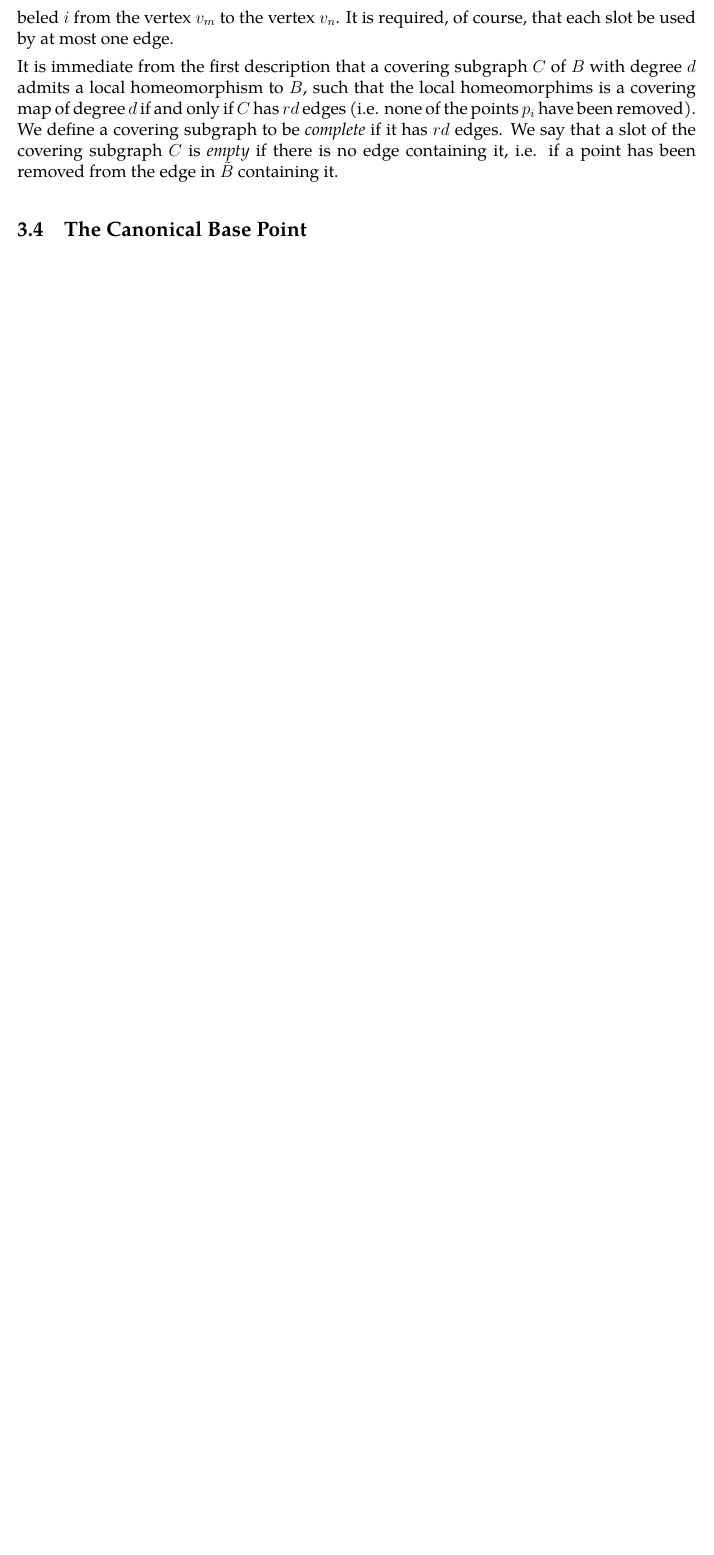
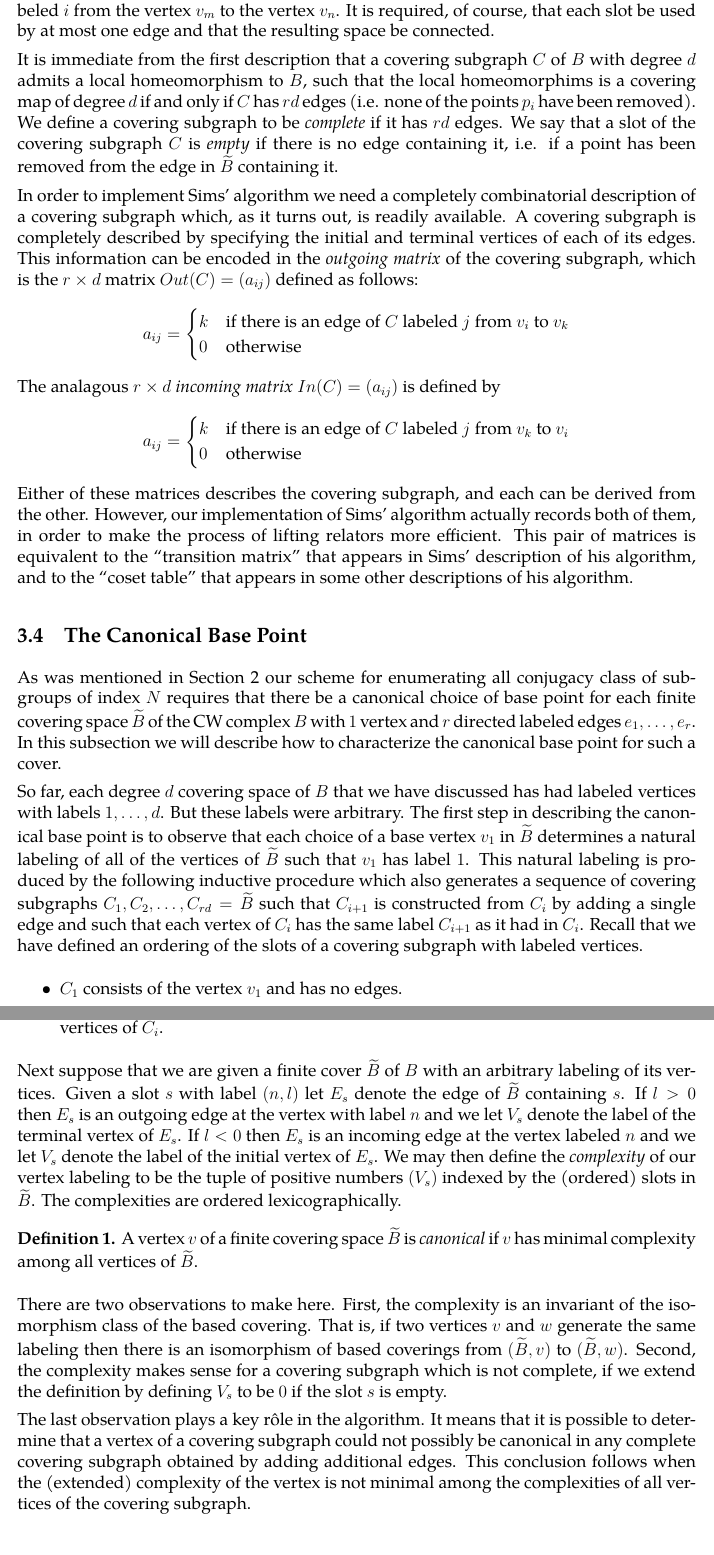
Before and after one commit to unhyperbolic/low_index, a LaTeX paper (doc/lowindex.tex): part of page 5 of 5 before the commit and two parts of pages 5 and 6 of 6 after it, the two joined at a grey line, cut so that both start at the same text, the shorter picture padded with empty space. Compiled offline with pdfLaTeX.

Commit message:
More work on the documentation note.

```diff
--- a/doc/lowindex.tex
+++ b/doc/lowindex.tex
@@ -2,10 +2,15 @@
 \usepackage[width=6.5in,height=10in]{geometry}
 \usepackage{tgpagella}
 \usepackage{amsthm}
+\usepackage{amsmath}
 \usepackage{amsrefs}
+
 \parindent 0pt
 \parskip 1ex
 \newtheorem{theorem}{Theorem}
+\theoremstyle{definition}
+\newtheorem{definition}{Definition}
+\renewcommand{\tilde}{\widetilde}
 \begin{document}
 \normalfont
 \title{LOW~INDEX, Revisited and Implemented}
@@ -241,7 +248,7 @@ with respect to some choice of base point.
    complement of a point in the open edge.  After making these identifications
    the covering subgraph will have an edge labeled $i$ from the vertex $v_m$ to
    the vertex $v_n$.  It is required, of course, that each slot be used by at
-   most one edge.
+   most one edge and that the resulting space be connected.
 
    It is immediate from the first description that a covering subgraph $C$ of
    $B$ with degree $d$ admits a local homeomorphism to $B$, such that the local
@@ -252,4 +259,53 @@ with respect to some choice of base point.
    it, i.e. if a point has been removed from the edge in $\tilde B$ containing
    it.
 
+   In order to implement Sims' algorithm we need a completely combinatorial
+   description of a covering subgraph which, as it turns out, is readily available.
+   A covering subgraph is completely described by specifying the initial and
+   terminal vertices of each of its edges.  This information can be encoded in
+   the {\it outgoing matrix} of the covering subgraph, which is the $r\times d$
+   matrix $\mathop{Out(C)} = (a_{ij})$ defined as follows:
+   \[ a_{ij} =
+     \begin{cases}
+       k & \text{if there is an edge of $C$ labeled $j$ from $v_i$ to $v_k$}\\
+       0 & \text{otherwise}\\
+     \end{cases}
+   \]
+ The analagous $r\times d$ {\it incoming matrix} $\mathop{In(C)} =
+ (a_{ij})$ is defined by
+   \[ a_{ij} =
+     \begin{cases}
+       k & \text{if there is an edge of $C$ labeled $j$ from $v_k$ to $v_i$}\\
+       0 & \text{otherwise}\\
+     \end{cases}
+   \]
+   Either of these matrices describes the covering subgraph, and each can be
+   derived from the other.  However, our implementation of Sims' algorithm
+   actually records both of them, in order to make the process of lifting
+   relators more efficient.  This pair of matrices is equivalent to the
+   ``transition matrix'' that appears in Sims' description of his algorithm, and
+   to the ``coset table'' that appears in some other descriptions of his
+   algorithm.
+
    \subsection{The Canonical Base Point}
+   As was mentioned in Section \ref{covers} our scheme for enumerating all
+   conjugacy class of subgroups of index $N$ requires that there be a canonical
+   choice of base point for each finite covering space $\tilde B$ of the CW
+   complex $B$ with $1$ vertex and $r$ directed labeled edges
+   $e_1, \ldots, e_r$.  In this subsection we will describe how to characterize
+   the canonical base point for such a cover.
+
+   So far, each degree $d$ covering space of $B$ that we have discussed has had
+   labeled vertices with labels $1, \ldots, d$.  But these labels were
+   arbitrary.  The first step in describing the canonical base point is to
+   observe that each choice of a base vertex $v_1$ in $\tilde B$ determines a
+   natural labeling of all of the vertices of $\tilde B$ such that $v_1$ has
+   label $1$.  This natural labeling is produced by the following inductive
+   procedure which also generates a sequence of covering subgraphs
+   $C_1, C_2, \ldots, C_{rd} = \tilde B$ such that $C_{i+1}$ is constructed from
+   $C_i$ by adding a single edge and such that each vertex of $C_i$ has the same
+   label $C_{i+1}$ as it had in $C_i$. Recall that we have defined an ordering
+   of the slots of a covering subgraph with labeled vertices.
+   \begin{itemize}
+   \item $C_1$ consists of the vertex $v_1$ and has no edges.
+   \item For $j > 1$ let the first empty slot $s$ in $C_j$ have label $(i, l)$.
@@ -256,3 +316,35 @@ with respect to some choice of base point.
+     assign it the label $1 + V$ where $V$ is the number of vertices of $C_i$.
+   \end{itemize}
+
+   Next suppose that we are given a finite cover $\tilde B$ of $B$ with an
+   arbitrary labeling of its vertices.  Given a slot $s$ with label $(n, l)$ let
+   $E_s$ denote the edge of $\tilde B$ containing $s$.  If $l > 0$ then $E_s$ is an
+   outgoing edge at the vertex with label $n$ and we let $V_s$ denote the
+   label of the terminal vertex of $E_s$.  If $l < 0$ then $E_s$ is an incoming
+   edge at the vertex labeled $n$ and we let $V_s$ denote the label of the
+   initial vertex of $E_s$.  We may then define the {\it complexity} of our
+   vertex labeling to be the tuple of positive numbers $(V_s)$ indexed by the
+   (ordered) slots in $\tilde B$.  The complexities are ordered
+   lexicographically.
+
+   \begin{definition}
+     A vertex $v$ of a finite covering space $\tilde B$ is {\it canonical} if
+     $v$ has minimal complexity among all vertices of $\tilde B$.
+   \end{definition}
+
+   There are two observations to make here.  First, the complexity is an
+   invariant of the isomorphism class of the based covering.  That is, if two
+   vertices $v$ and $w$ generate the same labeling then there is an isomorphism
+   of based coverings from $(\tilde B, v)$ to $(\tilde B, w)$.  Second, the
+   complexity makes sense for a covering subgraph which is not complete,
+   if we extend the definition by defining $V_s$ to be $0$ if the slot $s$ is empty.
+
+   The last observation plays a key r\^ole in the algorithm.  It means that it
+   is possible to determine that a vertex of a covering subgraph could not
+   possibly be canonical in any complete covering subgraph obtained by adding
+   additional edges.  This conclusion follows when the (extended) complexity of
+   the vertex is not minimal among the complexities of all vertices of the
+   covering subgraph.
 
 \section{Description of the Algorithm}
    \subsection{Permutation Representations}
```
Also changed, not shown: doc/lowindex.tex (34 more changed lines).
